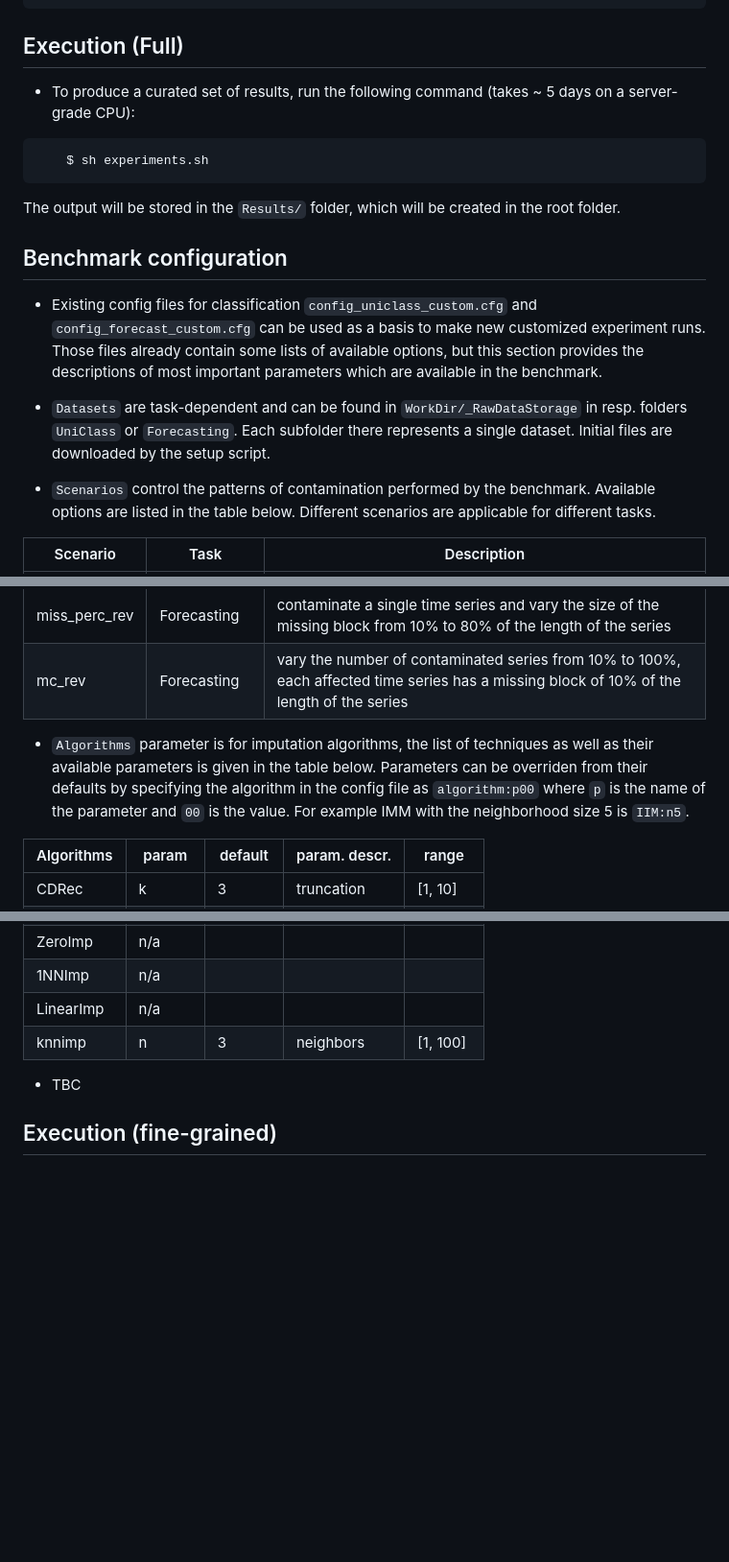
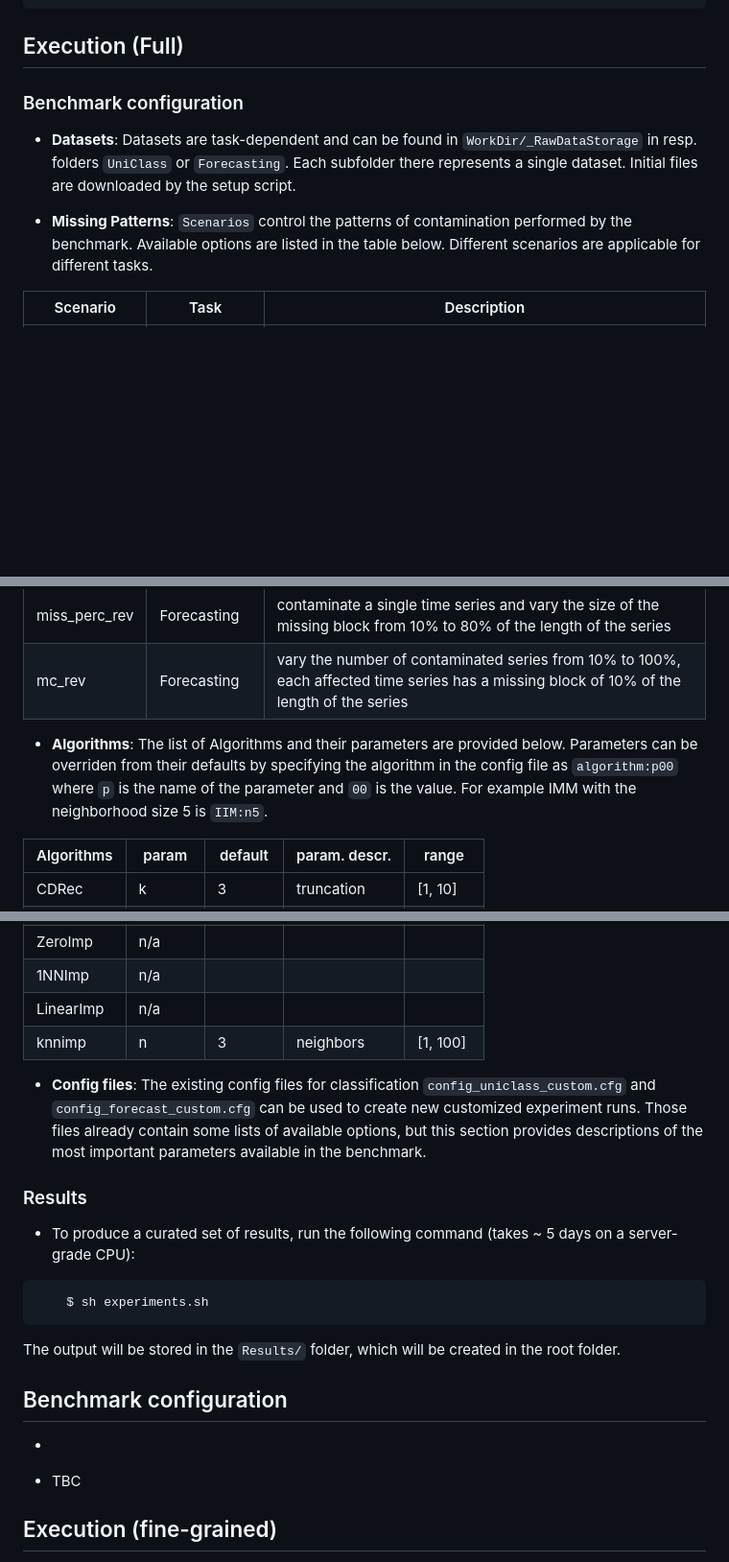
Before and after one commit to eXascaleInfolab/CleanImp, a Markdown page: README.md, 3 parts joined by grey strips. Shown: that part at 96% size. Rendered like a GitHub page; blank space fills up the shorter version.

````diff
--- a/README.md
+++ b/README.md
@@ -29,21 +29,11 @@ paper: Does Cleaning Time Series Really Matter? An Evaluation of the Impact of I
 
 ## Execution (Full)
 
-- To produce a curated set of results, run the following command (takes ~ 5 days on a server-grade CPU):
+### Benchmark configuration
 
-```bash
-    $ sh experiments.sh
-```
+- **Datasets**: Datasets are task-dependent and can be found in `WorkDir/_RawDataStorage` in resp. folders `UniClass` or `Forecasting`. Each subfolder there represents a single dataset. Initial files are downloaded by the setup script.
 
-The output will be stored in the `Results/` folder, which will be created in the root folder.
-
-## Benchmark configuration
-
-- Existing config files for classification `config_uniclass_custom.cfg` and `config_forecast_custom.cfg` can be used as a basis to make new customized experiment runs. Those files already contain some lists of available options, but this section provides the descriptions of most important parameters which are available in the benchmark.
-
-- `Datasets` are task-dependent and can be found in `WorkDir/_RawDataStorage` in resp. folders `UniClass` or `Forecasting`. Each subfolder there represents a single dataset. Initial files are downloaded by the setup script.
-
-- `Scenarios` control the patterns of contamination performed by the benchmark. Available options are listed in the table below. Different scenarios are applicable for different tasks.
+- **Missing Patterns**: `Scenarios` control the patterns of contamination performed by the benchmark. Available options are listed in the table below. Different scenarios are applicable for different tasks.
 
 | Scenario      | Task           | Description  |
 | --------      | --------       | --------     |
@@ -52,7 +42,9 @@ The output will be stored in the `Results/` folder, which will be created in the
 | miss_perc_rev | Forecasting    | contaminate a single time series and vary the size of the missing block from 10% to 80% of the length of the series |
 | mc_rev        | Forecasting    | vary the number of contaminated series from 10% to 100%, each affected time series has a missing block of 10% of the length of the series |
 
-- `Algorithms` parameter is for imputation algorithms, the list of techniques as well as their available parameters is given in the table below. Parameters can be overriden from their defaults by specifying the algorithm in the config file as `algorithm:p00` where `p` is the name of the parameter and `00` is the value. For example IMM with the neighborhood size 5 is `IIM:n5`.
+
+
+- **Algorithms**: The list of Algorithms and their parameters are provided below. Parameters can be overriden from their defaults by specifying the algorithm in the config file as `algorithm:p00` where `p` is the name of the parameter and `00` is the value. For example IMM with the neighborhood size 5 is `IIM:n5`.
 
 | Algorithms | param      | default  | param. descr. | range    |
 | --------   | --------   | -------- | --------      | -------- |
@@ -70,6 +62,25 @@ The output will be stored in the `Results/` folder, which will be created in the
 | 1NNImp     | n/a        |          |               |          |
 | LinearImp  | n/a        |          |               |          |
 | knnimp     | n          | 3        | neighbors     | [1, 100] |
+
+- **Config files**: The existing config files for classification `config_uniclass_custom.cfg` and `config_forecast_custom.cfg` can be used to create new customized experiment runs. Those files already contain some lists of available options, but this section provides descriptions of the most important parameters available in the benchmark.
+
+### Results
+- To produce a curated set of results, run the following command (takes ~ 5 days on a server-grade CPU):
+
+```bash
+    $ sh experiments.sh
+```
+
+The output will be stored in the `Results/` folder, which will be created in the root folder.
+
+## Benchmark configuration
+
+
+
+-
+
+
 
 - TBC
 
````
